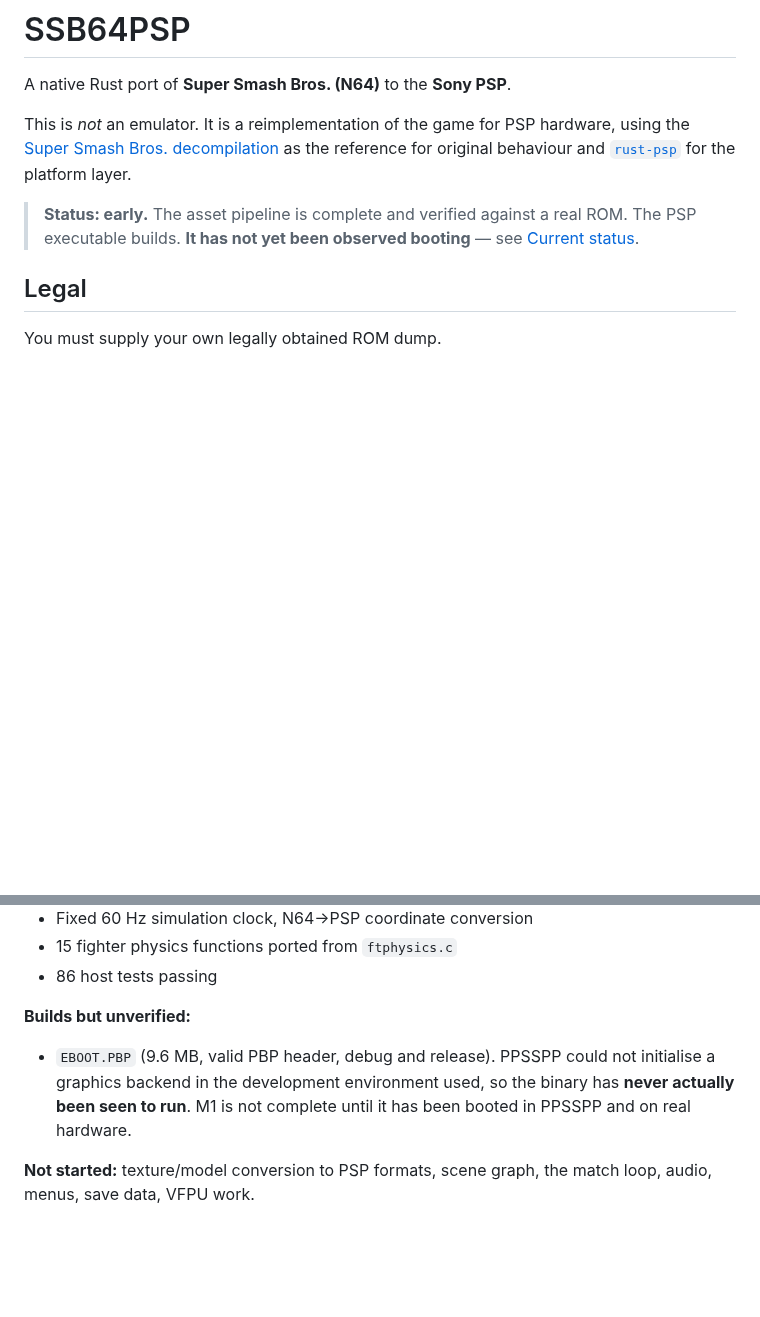
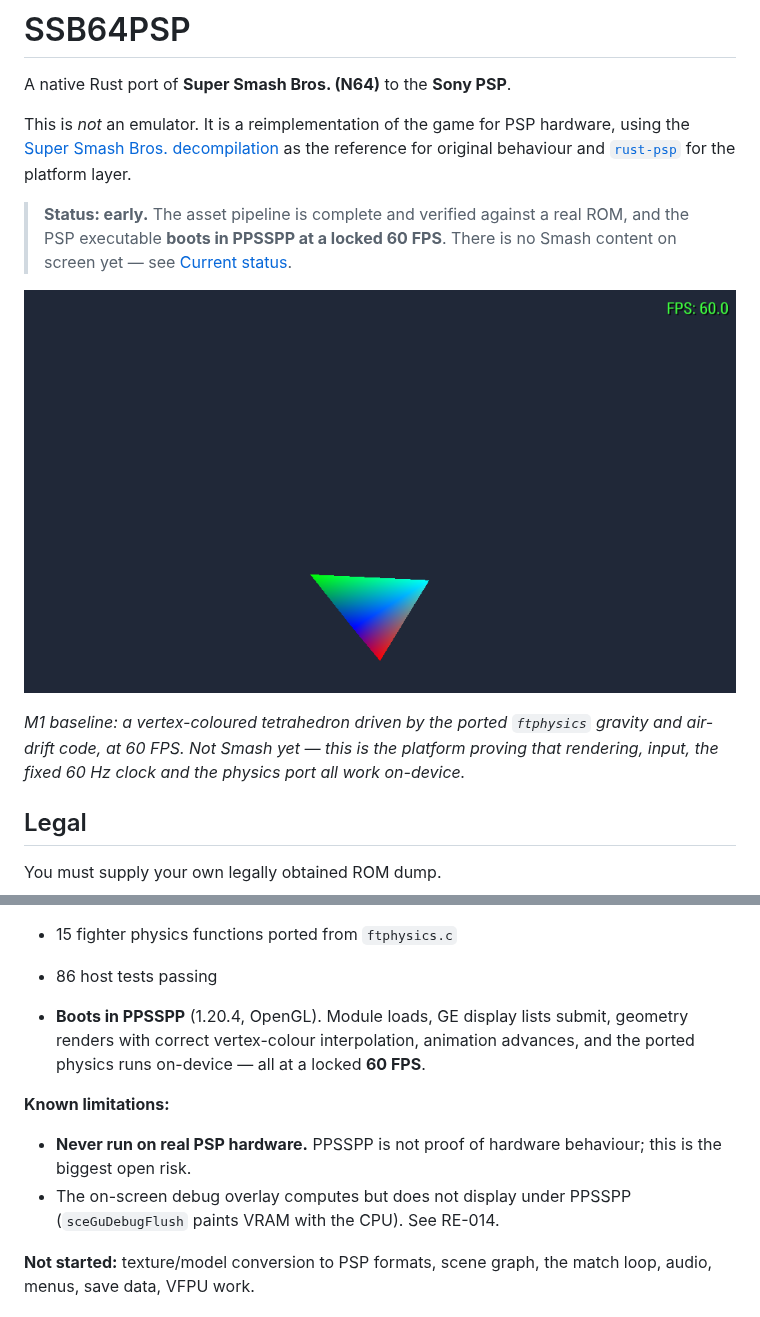
Before and after one commit to ItsNoHax/SSB64PSP, a Markdown page: README.md, 2 parts joined by grey strips. GitHub-like rendering; pictures changed too: docs/images/m1-ppsspp-60fps.png (added); blank space fills up the shorter version.

```diff
--- a/README.md
+++ b/README.md
@@ -7,8 +7,15 @@ hardware, using the [Super Smash Bros. decompilation][decomp] as the reference
 for original behaviour and [`rust-psp`][rustpsp] for the platform layer.
 
 > **Status: early.** The asset pipeline is complete and verified against a real
-> ROM. The PSP executable builds. **It has not yet been observed booting** —
-> see [Current status](#current-status).
+> ROM, and the PSP executable **boots in PPSSPP at a locked 60 FPS**. There is
+> no Smash content on screen yet — see [Current status](#current-status).
+
+![M1 platform baseline running in PPSSPP at 60 FPS](docs/images/m1-ppsspp-60fps.png)
+
+*M1 baseline: a vertex-coloured tetrahedron driven by the ported `ftphysics`
+gravity and air-drift code, at 60 FPS. Not Smash yet — this is the platform
+proving that rendering, input, the fixed 60 Hz clock and the physics port all
+work on-device.*
 
 ## Legal
 
@@ -102,12 +109,16 @@ See [`docs/porting-status.md`](docs/porting-status.md) for the full table.
 * 15 fighter physics functions ported from `ftphysics.c`
 * 86 host tests passing
 
-**Builds but unverified:**
+* **Boots in PPSSPP** (1.20.4, OpenGL). Module loads, GE display lists submit,
+  geometry renders with correct vertex-colour interpolation, animation
+  advances, and the ported physics runs on-device — all at a locked **60 FPS**.
 
-* `EBOOT.PBP` (9.6 MB, valid PBP header, debug and release). PPSSPP could not
-  initialise a graphics backend in the development environment used, so the
-  binary has **never actually been seen to run**. M1 is not complete until it
-  has been booted in PPSSPP and on real hardware.
+**Known limitations:**
+
+* **Never run on real PSP hardware.** PPSSPP is not proof of hardware
+  behaviour; this is the biggest open risk.
+* The on-screen debug overlay computes but does not display under PPSSPP
+  (`sceGuDebugFlush` paints VRAM with the CPU). See RE-014.
 
 **Not started:** texture/model conversion to PSP formats, scene graph, the
 match loop, audio, menus, save data, VFPU work.
```
Also changed, not shown: docs/porting-status.md (+25 -9 lines), docs/reverse-engineering.md (+84 -0 lines), 2 other files.
